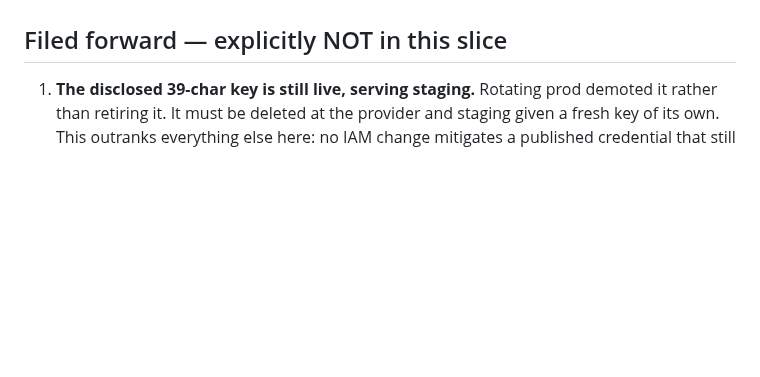
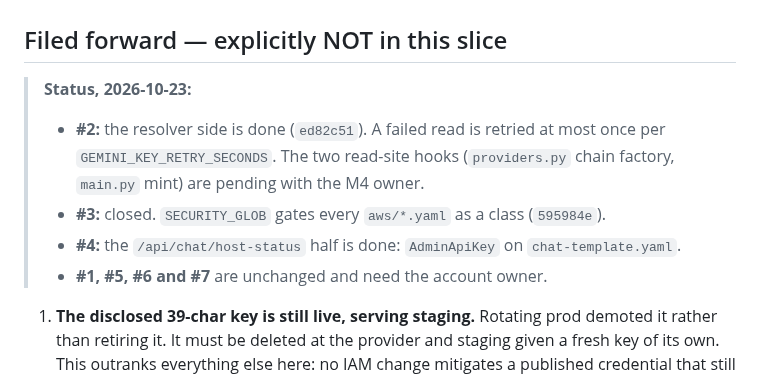
Before and after one commit to geda0/gvp, a Markdown page: docs/decisions/ADR-0025-chat-credential-residency-secrets-manager.md, the part around the change. Rendered like a GitHub page; blank space fills up the shorter version.

Commit message:
docs(adr-0025): status of the filed-forward items after 2026-10-23
Co-Authored-By: Claude Opus 5.5 <noreply@anthropic.com>

```diff
--- a/docs/decisions/ADR-0025-chat-credential-residency-secrets-manager.md
+++ b/docs/decisions/ADR-0025-chat-credential-residency-secrets-manager.md
@@ -143,6 +143,14 @@ a wrong premise in the original proposal.
 
 ## Filed forward — explicitly NOT in this slice
 
+> **Status, 2026-10-23:**
+> - **#2:** the resolver side is done (`ed82c51`). A failed read is retried at most once per
+>   `GEMINI_KEY_RETRY_SECONDS`. The two read-site hooks (`providers.py` chain factory,
+>   `main.py` mint) are pending with the M4 owner.
+> - **#3:** closed. `SECURITY_GLOB` gates every `aws/*.yaml` as a class (`595984e`).
+> - **#4:** the `/api/chat/host-status` half is done: `AdminApiKey` on `chat-template.yaml`.
+> - **#1, #5, #6 and #7** are unchanged and need the account owner.
+
 1. **The disclosed 39-char key is still live, serving staging.** Rotating prod demoted it
    rather than retiring it. It must be deleted at the provider and staging given a fresh key
    of its own. This outranks everything else here: no IAM change mitigates a published
```
